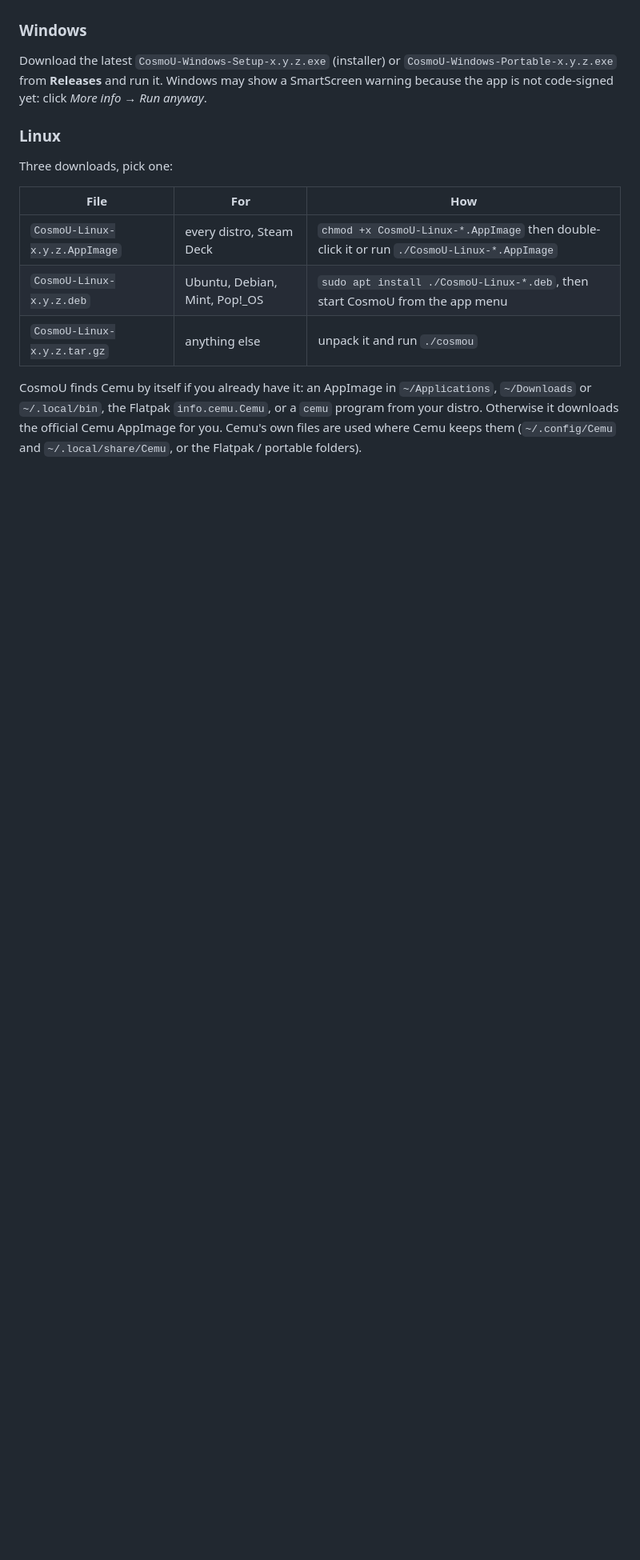
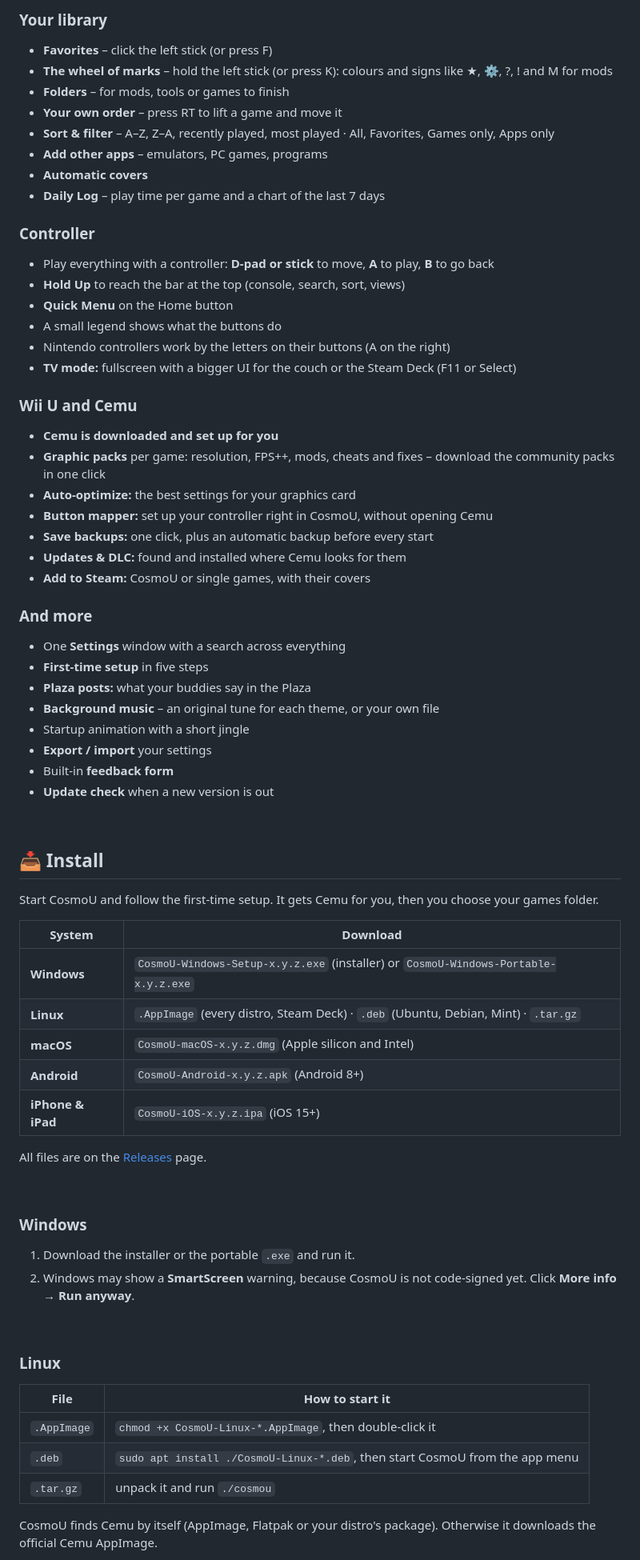
Before and after one commit to Eryski/CosmoU, a Markdown page: README.md, the part around one of its changes. Shown at 80% size. Rendered like a GitHub page; blank space fills up the shorter version.

```diff
--- a/README.md
+++ b/README.md
@@ -41,16 +57,77 @@ Start CosmoU and follow the first-time setup: it gets Cemu for you, then choose
+### Your library
+
+- **Favorites** – click the left stick (or press F)
+- **The wheel of marks** – hold the left stick (or press K): colours and signs like ★, ⚙, ?, ! and M for mods
+- **Folders** – for mods, tools or games to finish
+- **Your own order** – press RT to lift a game and move it
+- **Sort & filter** – A–Z, Z–A, recently played, most played · All, Favorites, Games only, Apps only
+- **Add other apps** – emulators, PC games, programs
+- **Automatic covers**
+- **Daily Log** – play time per game and a chart of the last 7 days
+
+### Controller
+
+- Play everything with a controller: **D-pad or stick** to move, **A** to play, **B** to go back
+- **Hold Up** to reach the bar at the top (console, search, sort, views)
+- **Quick Menu** on the Home button
+- A small legend shows what the buttons do
+- Nintendo controllers work by the letters on their buttons (A on the right)
+- **TV mode:** fullscreen with a bigger UI for the couch or the Steam Deck (F11 or Select)
+
+### Wii U and Cemu
+
+- **Cemu is downloaded and set up for you**
+- **Graphic packs** per game: resolution, FPS++, mods, cheats and fixes – download the community packs in one click
+- **Auto-optimize:** the best settings for your graphics card
+- **Button mapper:** set up your controller right in CosmoU, without opening Cemu
+- **Save backups:** one click, plus an automatic backup before every start
+- **Updates & DLC:** found and installed where Cemu looks for them
+- **Add to Steam:** CosmoU or single games, with their covers
+
+### And more
+
+- One **Settings** window with a search across everything
+- **First-time setup** in five steps
+- **Plaza posts:** what your buddies say in the Plaza
+- **Background music** – an original tune for each theme, or your own file
+- Startup animation with a short jingle
+- **Export / import** your settings
+- Built-in **feedback form**
+- **Update check** when a new version is out
+
+<br>
+
+## 📥 Install
+
+Start CosmoU and follow the first-time setup. It gets Cemu for you, then you choose your games folder.
+
+| System | Download |
+|---|---|
+| **Windows** | `CosmoU-Windows-Setup-x.y.z.exe` (installer) or `CosmoU-Windows-Portable-x.y.z.exe` |
+| **Linux** | `.AppImage` (every distro, Steam Deck) · `.deb` (Ubuntu, Debian, Mint) · `.tar.gz` |
+| **macOS** | `CosmoU-macOS-x.y.z.dmg` (Apple silicon and Intel) |
+| **Android** | `CosmoU-Android-x.y.z.apk` (Android 8+) |
+| **iPhone & iPad** | `CosmoU-iOS-x.y.z.ipa` (iOS 15+) |
+
+All files are on the [Releases](../../releases) page.
+
+<br>
 
 ### Windows
-Download the latest `CosmoU-Windows-Setup-x.y.z.exe` (installer) or `CosmoU-Windows-Portable-x.y.z.exe` from **Releases** and run it.
-Windows may show a SmartScreen warning because the app is not code-signed yet: click *More info → Run anyway*.
+
+1. Download the installer or the portable `.exe` and run it.
+2. Windows may show a **SmartScreen** warning, because CosmoU is not code-signed yet.
+   Click **More info → Run anyway**.
+
+<br>
 
 ### Linux
-Three downloads, pick one:
 
-| File | For | How |
-|---|---|---|
-| `CosmoU-Linux-x.y.z.AppImage` | every distro, Steam Deck | `chmod +x CosmoU-Linux-*.AppImage` then double-click it or run `./CosmoU-Linux-*.AppImage` |
-| `CosmoU-Linux-x.y.z.deb` | Ubuntu, Debian, Mint, Pop!_OS | `sudo apt install ./CosmoU-Linux-*.deb`, then start CosmoU from the app menu |
-| `CosmoU-Linux-x.y.z.tar.gz` | anything else | unpack it and run `./cosmou` |
+| File | How to start it |
+|---|---|
+| `.AppImage` | `chmod +x CosmoU-Linux-*.AppImage`, then double-click it |
+| `.deb` | `sudo apt install ./CosmoU-Linux-*.deb`, then start CosmoU from the app menu |
+| `.tar.gz` | unpack it and run `./cosmou` |
 
-CosmoU finds Cemu by itself if you already have it: an AppImage in `~/Applications`, `~/Downloads` or `~/.local/bin`, the Flatpak `info.cemu.Cemu`, or a `cemu` program from your distro. Otherwise it downloads the official Cemu AppImage for you. Cemu's own files are used where Cemu keeps them (`~/.config/Cemu` and `~/.local/share/Cemu`, or the Flatpak / portable folders).
+CosmoU finds Cemu by itself (AppImage, Flatpak or your distro's package). Otherwise it downloads the official Cemu AppImage.
 
```
Also changed, not shown: other parts of README.md (+154 -82 lines).
